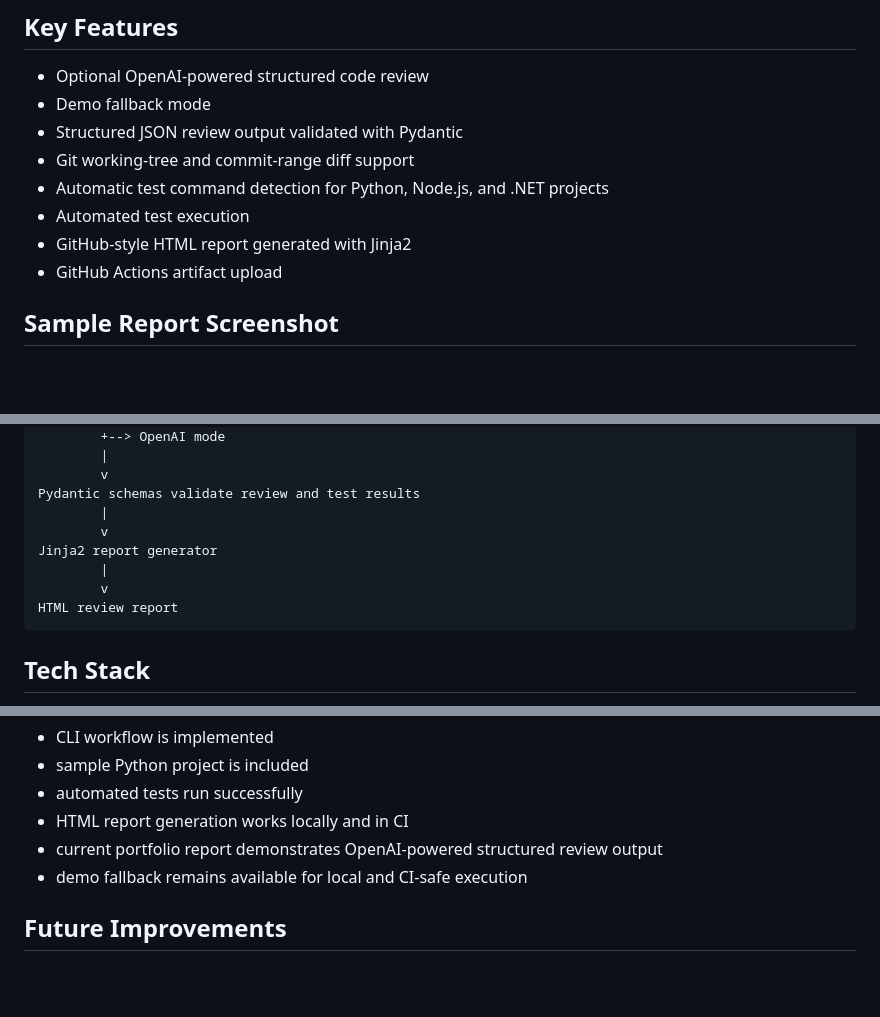
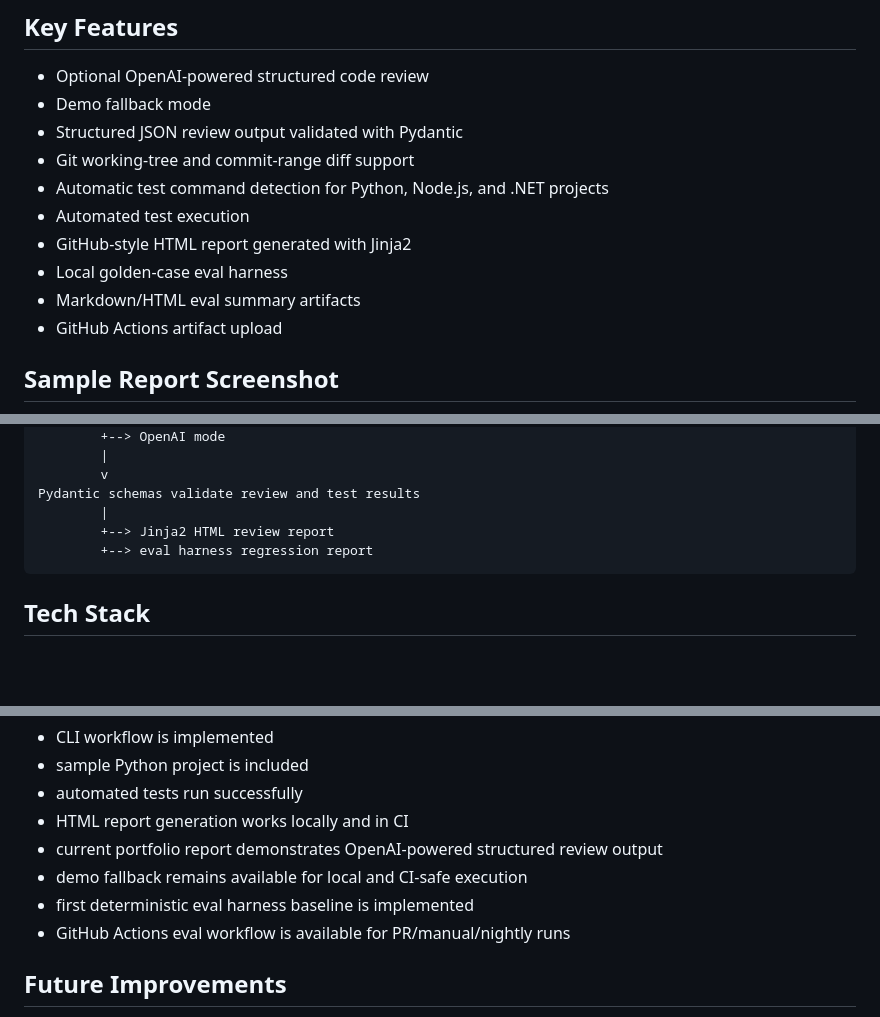
Before and after one commit to yy31104/ai-code-review-qa, a Markdown page: README.md, 3 parts joined by grey strips. Drawn GitHub-style; blank space fills up the shorter version.

````diff
--- a/README.md
+++ b/README.md
@@ -17,6 +17,8 @@ Modern teams need fast feedback before code reaches human reviewers. This tool h
 - Automatic test command detection for Python, Node.js, and .NET projects
 - Automated test execution
 - GitHub-style HTML report generated with Jinja2
+- Local golden-case eval harness
+- Markdown/HTML eval summary artifacts
 - GitHub Actions artifact upload
 
 ## Sample Report Screenshot
@@ -50,11 +52,8 @@ Review engine creates structured JSON
         v
 Pydantic schemas validate review and test results
         |
-        v
-Jinja2 report generator
-        |
-        v
-HTML review report
+        +--> Jinja2 HTML review report
+        +--> eval harness regression report
 ```
 
 ## Tech Stack
@@ -173,6 +218,8 @@ Complete MVP:
 - HTML report generation works locally and in CI
 - current portfolio report demonstrates OpenAI-powered structured review output
 - demo fallback remains available for local and CI-safe execution
+- first deterministic eval harness baseline is implemented
+- GitHub Actions eval workflow is available for PR/manual/nightly runs
 
 ## Future Improvements
 
````
Also changed, not shown: other parts of README.md (+47 -1 lines).
